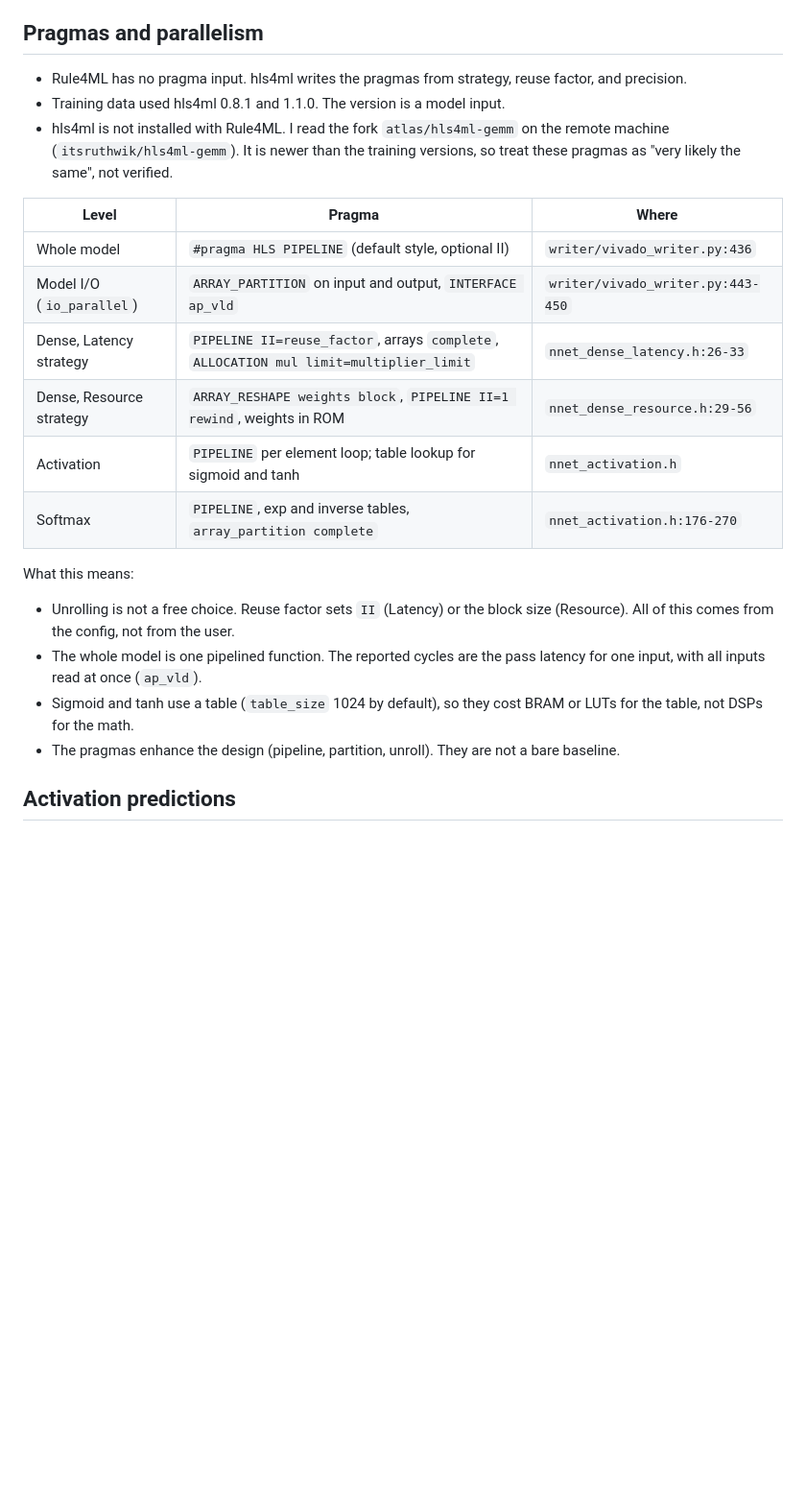
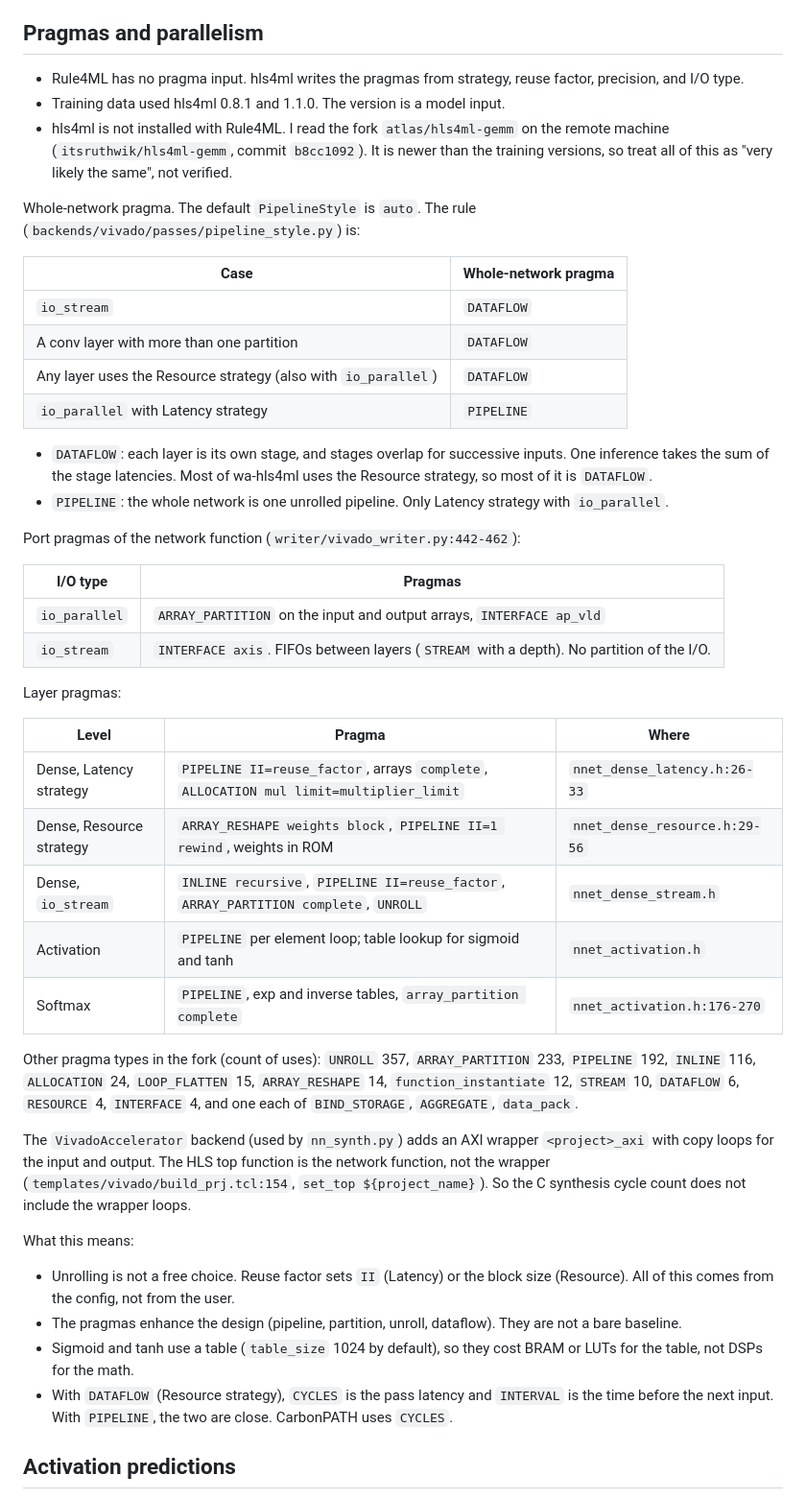
Before and after one commit to ramselvaraj/CarbonPATH, a Markdown page: docs/rule4ml_assumptions.md, the part around the change. Shown at 96% size. GitHub-like rendering; blank space fills up the shorter version.

Commit message:
Correct the pragma section: pipeline style depends on strategy and I/O type

```diff
--- a/docs/rule4ml_assumptions.md
+++ b/docs/rule4ml_assumptions.md
@@ -105,27 +105,57 @@ Consequences:
 
 ## Pragmas and parallelism
 
-- Rule4ML has no pragma input. hls4ml writes the pragmas from strategy, reuse factor, and precision.
+- Rule4ML has no pragma input. hls4ml writes the pragmas from strategy, reuse factor, precision, and I/O type.
 - Training data used hls4ml 0.8.1 and 1.1.0. The version is a model input.
 - hls4ml is not installed with Rule4ML. I read the fork `atlas/hls4ml-gemm` on the remote machine
-  (`itsruthwik/hls4ml-gemm`). It is newer than the training versions, so treat these pragmas as
+  (`itsruthwik/hls4ml-gemm`, commit `b8cc1092`). It is newer than the training versions, so treat all of this as
   "very likely the same", not verified.
+
+Whole-network pragma. The default `PipelineStyle` is `auto`. The rule (`backends/vivado/passes/pipeline_style.py`) is:
+
+| Case | Whole-network pragma |
+| --- | --- |
+| `io_stream` | `DATAFLOW` |
+| A conv layer with more than one partition | `DATAFLOW` |
+| Any layer uses the Resource strategy (also with `io_parallel`) | `DATAFLOW` |
+| `io_parallel` with Latency strategy | `PIPELINE` |
+
+- `DATAFLOW`: each layer is its own stage, and stages overlap for successive inputs. One inference takes the sum of the
+  stage latencies. Most of wa-hls4ml uses the Resource strategy, so most of it is `DATAFLOW`.
+- `PIPELINE`: the whole network is one unrolled pipeline. Only Latency strategy with `io_parallel`.
+
+Port pragmas of the network function (`writer/vivado_writer.py:442-462`):
+
+| I/O type | Pragmas |
+| --- | --- |
+| `io_parallel` | `ARRAY_PARTITION` on the input and output arrays, `INTERFACE ap_vld` |
+| `io_stream` | `INTERFACE axis`. FIFOs between layers (`STREAM` with a depth). No partition of the I/O. |
+
+Layer pragmas:
 
 | Level | Pragma | Where |
 | --- | --- | --- |
-| Whole model | `#pragma HLS PIPELINE` (default style, optional II) | `writer/vivado_writer.py:436` |
-| Model I/O (`io_parallel`) | `ARRAY_PARTITION` on input and output, `INTERFACE ap_vld` | `writer/vivado_writer.py:443-450` |
 | Dense, Latency strategy | `PIPELINE II=reuse_factor`, arrays `complete`, `ALLOCATION mul limit=multiplier_limit` | `nnet_dense_latency.h:26-33` |
 | Dense, Resource strategy | `ARRAY_RESHAPE weights block`, `PIPELINE II=1 rewind`, weights in ROM | `nnet_dense_resource.h:29-56` |
+| Dense, `io_stream` | `INLINE recursive`, `PIPELINE II=reuse_factor`, `ARRAY_PARTITION complete`, `UNROLL` | `nnet_dense_stream.h` |
 | Activation | `PIPELINE` per element loop; table lookup for sigmoid and tanh | `nnet_activation.h` |
 | Softmax | `PIPELINE`, exp and inverse tables, `array_partition complete` | `nnet_activation.h:176-270` |
+
+Other pragma types in the fork (count of uses): `UNROLL` 357, `ARRAY_PARTITION` 233, `PIPELINE` 192, `INLINE` 116,
+`ALLOCATION` 24, `LOOP_FLATTEN` 15, `ARRAY_RESHAPE` 14, `function_instantiate` 12, `STREAM` 10, `DATAFLOW` 6, `RESOURCE` 4,
+`INTERFACE` 4, and one each of `BIND_STORAGE`, `AGGREGATE`, `data_pack`.
+
+The `VivadoAccelerator` backend (used by `nn_synth.py`) adds an AXI wrapper `<project>_axi` with copy loops for the input
+and output. The HLS top function is the network function, not the wrapper (`templates/vivado/build_prj.tcl:154`,
+`set_top ${project_name}`). So the C synthesis cycle count does not include the wrapper loops.
 
 What this means:
 
 - Unrolling is not a free choice. Reuse factor sets `II` (Latency) or the block size (Resource). All of this comes from the config, not from the user.
-- The whole model is one pipelined function. The reported cycles are the pass latency for one input, with all inputs read at once (`ap_vld`).
+- The pragmas enhance the design (pipeline, partition, unroll, dataflow). They are not a bare baseline.
 - Sigmoid and tanh use a table (`table_size` 1024 by default), so they cost BRAM or LUTs for the table, not DSPs for the math.
-- The pragmas enhance the design (pipeline, partition, unroll). They are not a bare baseline.
+- With `DATAFLOW` (Resource strategy), `CYCLES` is the pass latency and `INTERVAL` is the time before the next input.
+  With `PIPELINE`, the two are close. CarbonPATH uses `CYCLES`.
 
 ## Activation predictions
 
```
